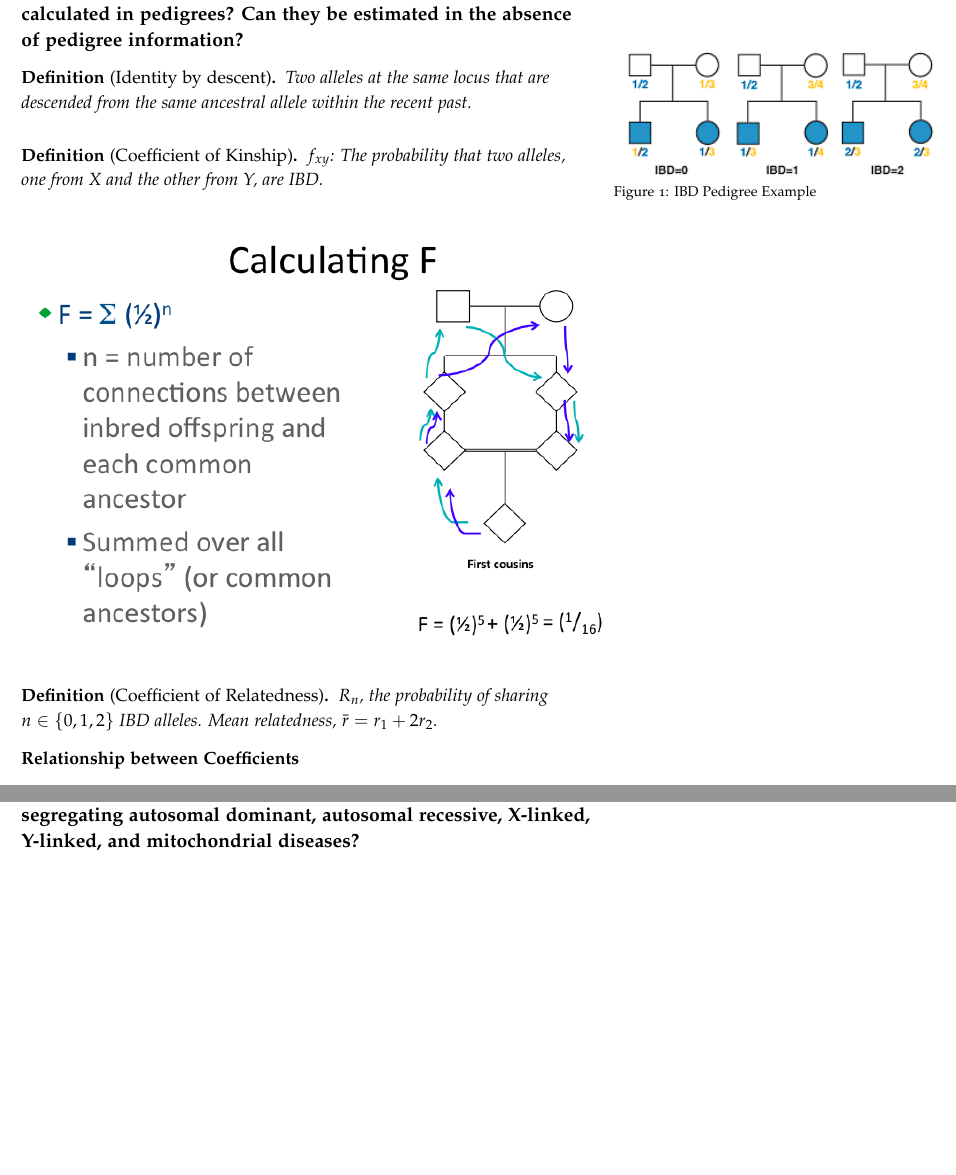
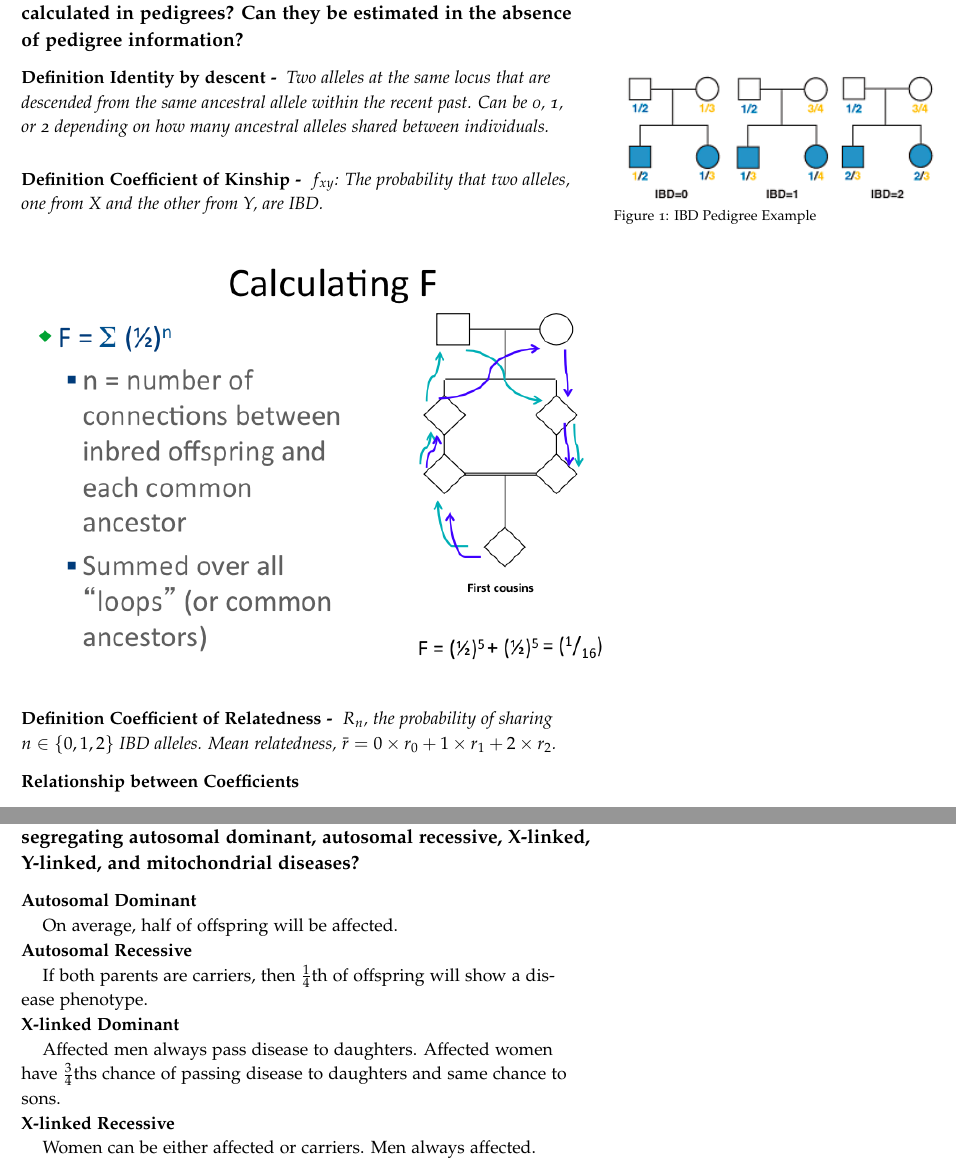
Before and after one commit to cczysz/prelim, a LaTeX document (prelim.tex): two parts of pages 4 and 6 of 6 before the commit and two parts of pages 4 and 5 of 6 after it, joined at a grey line, cut so that both start at the same text, the shorter picture padded with empty space. Compiled offline with pdfLaTeX.

Commit message:
edited q3

```diff
--- a/prelim.tex
+++ b/prelim.tex
@@ -8,7 +8,7 @@
 
 \setcounter{tocdepth}{3}
 
-%\geometry{showframe} % display margins for debugging page layout
+\geometry{bottom=0.5in}%showframe % display margins for debugging page layout
 
 \usepackage{hyperref}
 \hypersetup{
@@ -39,7 +40,16 @@
 \newcommand{\docclsopt}[1]{\texttt{#1}}% document class option name
 \newenvironment{docspec}{\begin{quote}\noindent}{\end{quote}}% command specification environment
 
+\newtheoremstyle{noparens}%
+{}{}%
+{\itshape}{}%
+{\bfseries}{ - }%
+{ }%
+{\thmname{#1}\thmnumber{ #2}\thmnote{ #3}}
+
+\theoremstyle{noparens}
 \newtheorem*{define}{Definition}
+\newtheorem*{example}{Example}
 
 % Normal font formatting for subsections (i.e. questions)
 \titleformat{\subsection}
@@ -156,7 +169,7 @@ What is the relationship between the inbreeding coefficient, kinship coefficient
 \label{subsec:02}
 
 \begin{define}[Identity by descent]
-Two alleles at the same locus that are descended from the same ancestral allele within the recent past.
+Two alleles at the same locus that are descended from the same ancestral allele within the recent past. Can be 0, 1, or 2 depending on how many ancestral alleles shared between individuals.
 \end{define}
 
 \begin{marginfigure}%
@@ -174,7 +187,7 @@ $f_{xy}$: The probability that two alleles, one from X and the other from Y, are
 \end{figure}
 
 \begin{define}[Coefficient of Relatedness]
-$R_n$, the probability of sharing $n \in \{0,1,2\}$ IBD alleles. Mean relatedness, $\bar{r} = r_1 + 2r_2$.
+$R_n$, the probability of sharing $n \in \{0,1,2\}$ IBD alleles. Mean relatedness, $\bar{r} = 0 \times r_0 + 1 \times r_1 + 2 \times r_2$.
 \end{define}
 
 \noindent
@@ -190,6 +203,26 @@ $R_n$, the probability of sharing $n \in \{0,1,2\}$ IBD alleles. Mean relatednes
 \subsection{3.
 What are the key distinguishing characteristics of pedigrees segregating autosomal dominant, autosomal recessive, X-linked, Y-linked, and mitochondrial diseases?}
 \label{subsec:03}
+
+ \noindent
+ \textbf{Autosomal Dominant}
+
+ On average, half of offspring will be affected.
+
+ \noindent
+ \textbf{Autosomal Recessive}
+
+ If both parents are carriers, then $\frac{1}{4}$th of offspring will show a disease phenotype.
+
+ \noindent
+ \textbf{X-linked Dominant}
+
+Affected men always pass disease to daughters. Affected women have $\frac{3}{4}$ths chance of passing disease to daughters and same chance to sons.
+
+ \noindent
+ \textbf{X-linked Recessive}
+
+Women can be either affected or carriers. Men always affected.
 
 \subsection{4.
 Explain the "non-Mendelian" concepts of uniparental disomy and imprinting. How would these be manifested in pedigrees and how are they demonstrated at the cellular or molecular levels?}
```
Also changed, not shown: prelim.pdf, prelim.tex (8 more changed lines), 1 other file.
